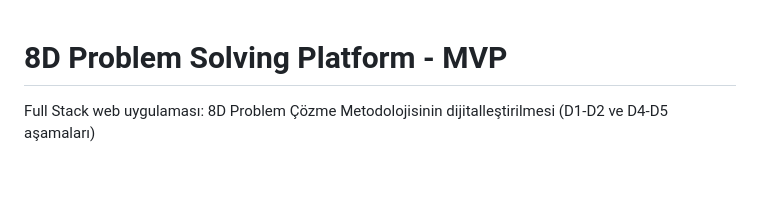
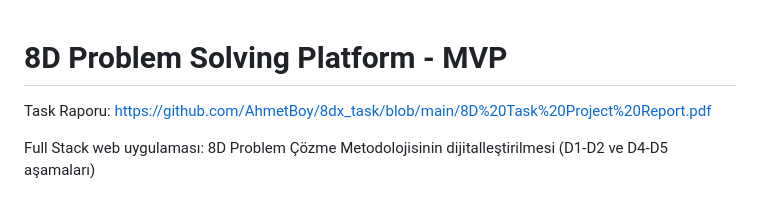
Before and after one commit to AhmetBoy/8dx_task, a Markdown page: README.md, the part around the change. GitHub-like rendering; blank space fills up the shorter version.

Commit message:
Update README with task report link
Added link to task report in README.

```diff
--- a/README.md
+++ b/README.md
@@ -1,4 +1,6 @@
 # 8D Problem Solving Platform - MVP
+
+Task Raporu: https://github.com/AhmetBoy/8dx_task/blob/main/8D%20Task%20Project%20Report.pdf
 
 Full Stack web uygulaması: 8D Problem Çözme Metodolojisinin dijitalleştirilmesi (D1-D2 ve D4-D5 aşamaları)
 
```
